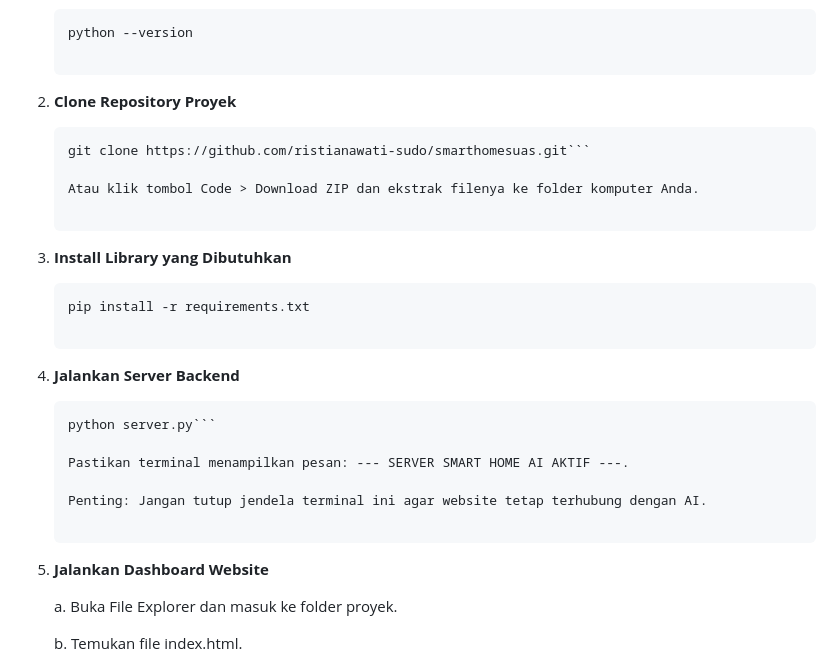
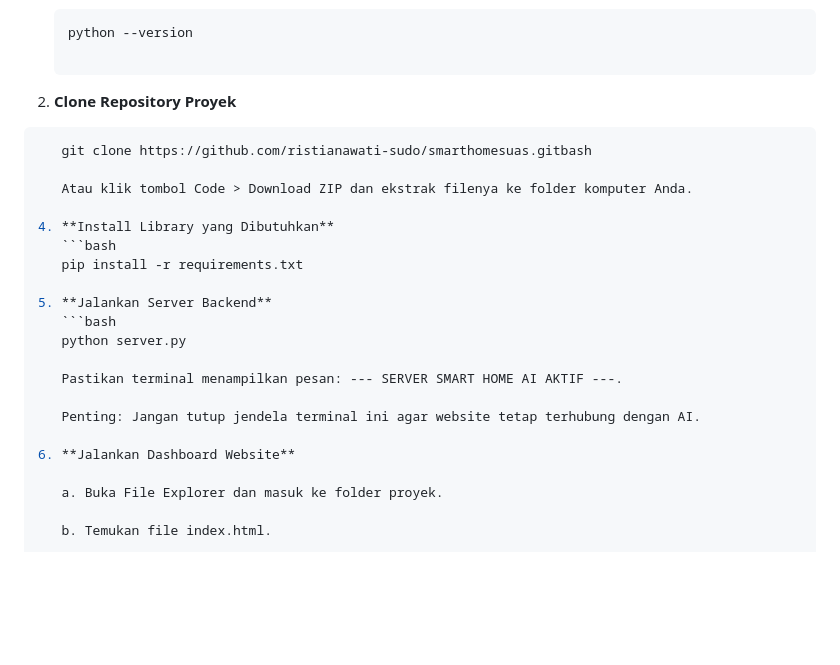
Before and after one commit to ristianawati-sudo/smarthomesuas, a Markdown page: README.md, the part around the change. Drawn GitHub-style; blank space fills up the shorter version.

````diff
--- a/README.md
+++ b/README.md
@@ -52,24 +52,24 @@ Ikuti langkah-langkah berikut untuk menjalankan website Prediksi Suhu Ruangan Be
    python --version
 
 2. **Clone Repository Proyek**
-   ```bash
-   git clone https://github.com/ristianawati-sudo/smarthomesuas.git```
+```bash
+   git clone https://github.com/ristianawati-sudo/smarthomesuas.gitbash
 
    Atau klik tombol Code > Download ZIP dan ekstrak filenya ke folder komputer Anda.
 
-3. **Install Library yang Dibutuhkan**
+4. **Install Library yang Dibutuhkan**
    ```bash
    pip install -r requirements.txt
 
-4. **Jalankan Server Backend**
+5. **Jalankan Server Backend**
    ```bash
-   python server.py```
+   python server.py
 
    Pastikan terminal menampilkan pesan: --- SERVER SMART HOME AI AKTIF ---.
 
    Penting: Jangan tutup jendela terminal ini agar website tetap terhubung dengan AI.
 
-5. **Jalankan Dashboard Website**
+6. **Jalankan Dashboard Website**
 
    a. Buka File Explorer dan masuk ke folder proyek.
 
````
